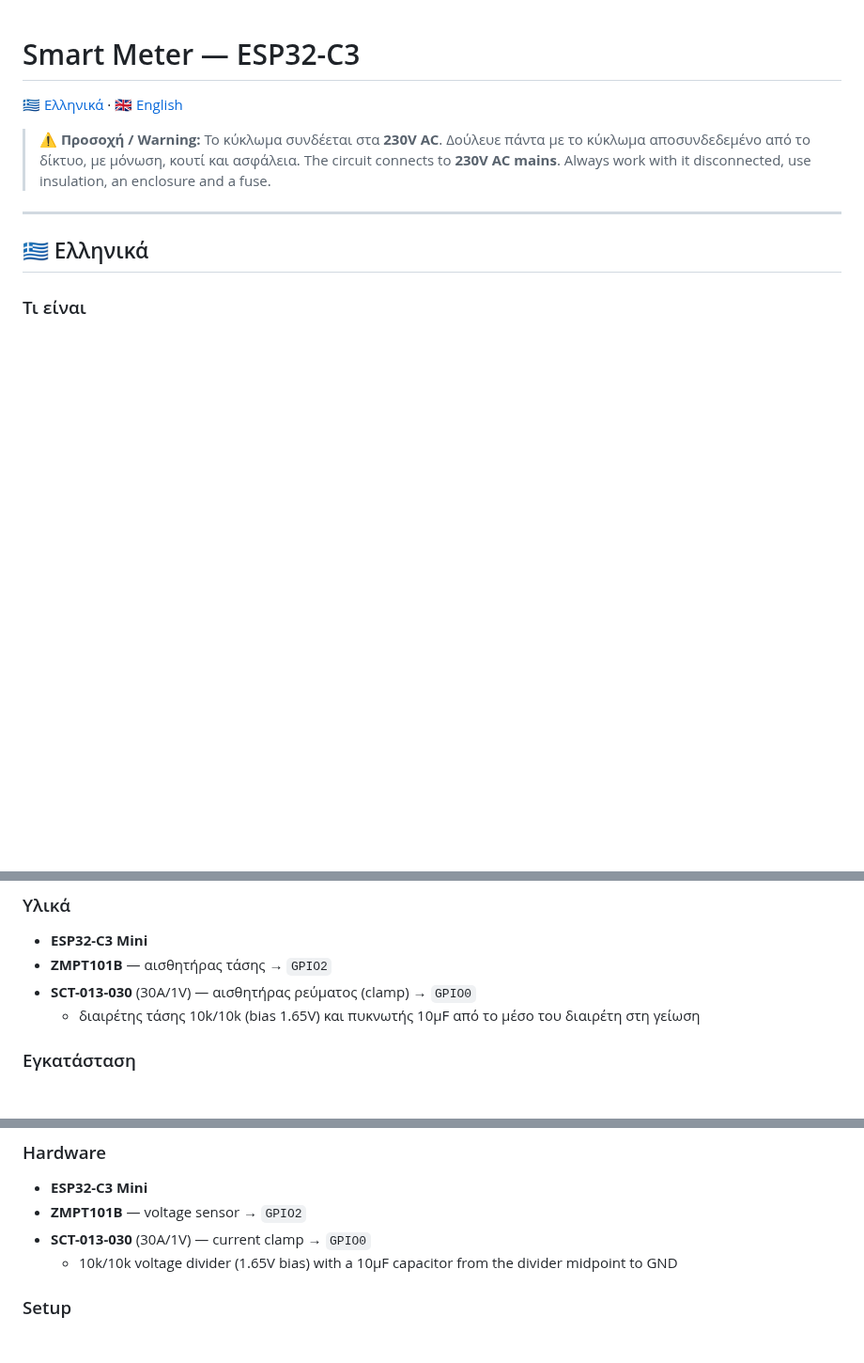
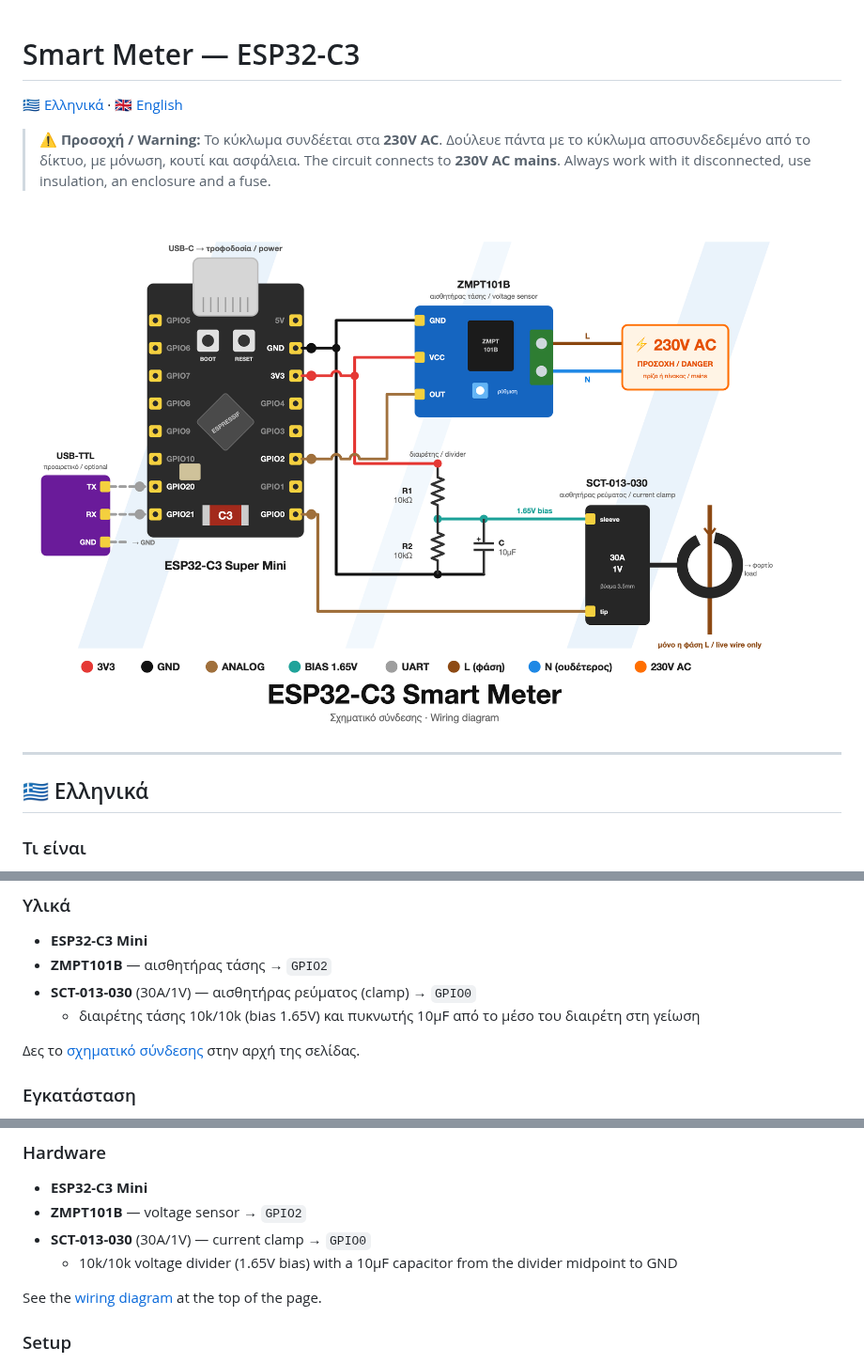
Before and after one commit to Gyuri1999/smart-meter, a Markdown page: README.md, 3 parts joined by grey strips. Shown at 94% size. Rendered like a GitHub page; pictures changed too: docs/wiring.png (added); blank space fills up the shorter version.

Commit message:
Σχηματικό σύνδεσης

```diff
--- a/README.md
+++ b/README.md
@@ -4,6 +4,8 @@
 
 > ⚠️ **Προσοχή / Warning:** Το κύκλωμα συνδέεται στα **230V AC**. Δούλευε πάντα με το κύκλωμα αποσυνδεδεμένο από το δίκτυο, με μόνωση, κουτί και ασφάλεια.
 > The circuit connects to **230V AC mains**. Always work with it disconnected, use insulation, an enclosure and a fuse.
+
+![Σχηματικό σύνδεσης / Wiring diagram](docs/wiring.png)
 
 ---
 
@@ -34,6 +36,8 @@
 - **ZMPT101B** — αισθητήρας τάσης → `GPIO2`
 - **SCT-013-030** (30A/1V) — αισθητήρας ρεύματος (clamp) → `GPIO0`
   - διαιρέτης τάσης 10k/10k (bias 1.65V) και πυκνωτής 10µF από το μέσο του διαιρέτη στη γείωση
+
+Δες το [σχηματικό σύνδεσης](docs/wiring.png) στην αρχή της σελίδας.
 
 ### Εγκατάσταση
 
@@ -93,6 +97,8 @@ It also calculates the **cost** of your consumption using **Greek hourly day-ahe
 - **SCT-013-030** (30A/1V) — current clamp → `GPIO0`
   - 10k/10k voltage divider (1.65V bias) with a 10µF capacitor from the divider midpoint to GND
 
+See the [wiring diagram](docs/wiring.png) at the top of the page.
+
 ### Setup
 
 1. Install the **Arduino IDE** (or arduino-cli) with the **esp32** board package and select `ESP32C3 Dev Module`, with `USB CDC On Boot: Enabled`.
```
Also changed, not shown: 1 other file.
